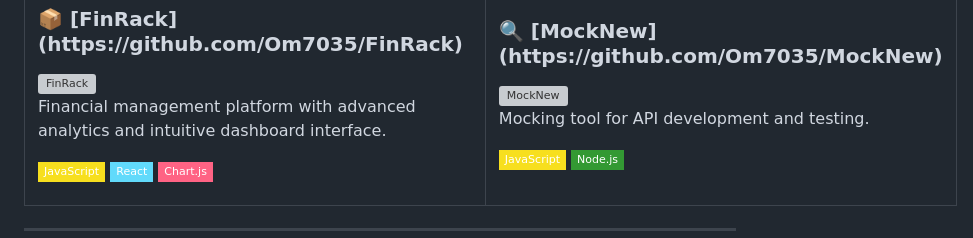
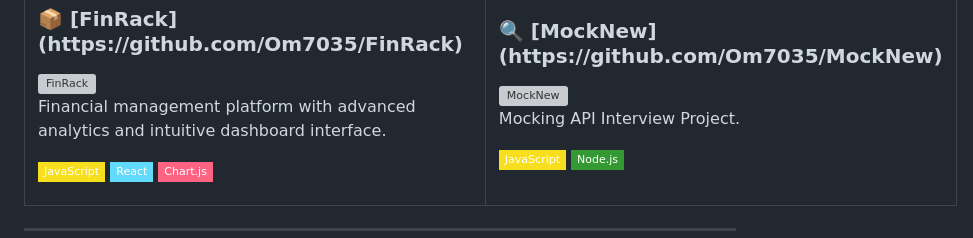
Before and after one commit to Om7035/Om7035, a Markdown page: README.md, the part around the change. GitHub-like rendering; badges without logos; grey boxes are pictures that could not be loaded.

```diff
--- a/README.md
+++ b/README.md
@@ -181,7 +181,7 @@ const Om = {
         <a href="https://github.com/Om7035/MockNew">
           <img src="https://github-readme-stats.vercel.app/api/pin/?username=om7035&repo=MockNew&theme=tokyonight&hide_border=true" width="100%" alt="MockNew" />
         </a>
-        <p>Mocking tool for API development and testing.</p>
+        <p>Mocking API Interview Project.</p>
         <p>
           <img src="https://img.shields.io/badge/JavaScript-F7DF1E?style=flat-square&logo=javascript&logoColor=black" />
           <img src="https://img.shields.io/badge/Node.js-339933?style=flat-square&logo=node.js&logoColor=white" />
```
